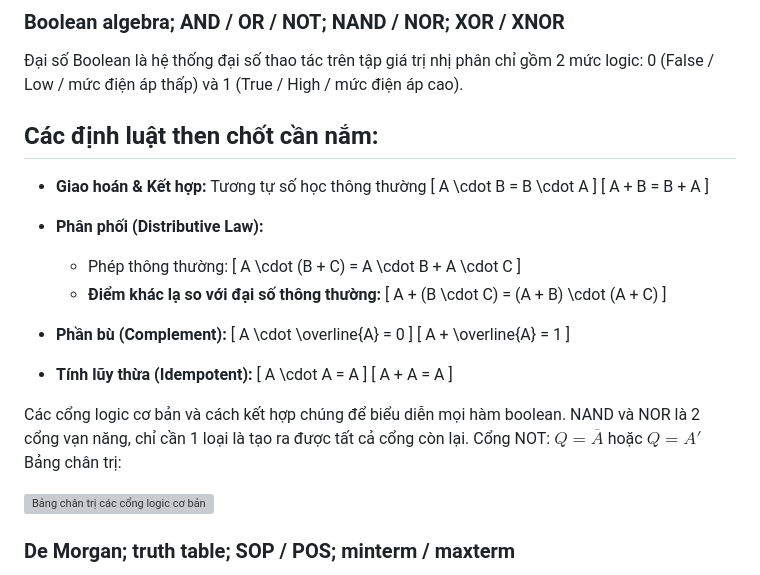
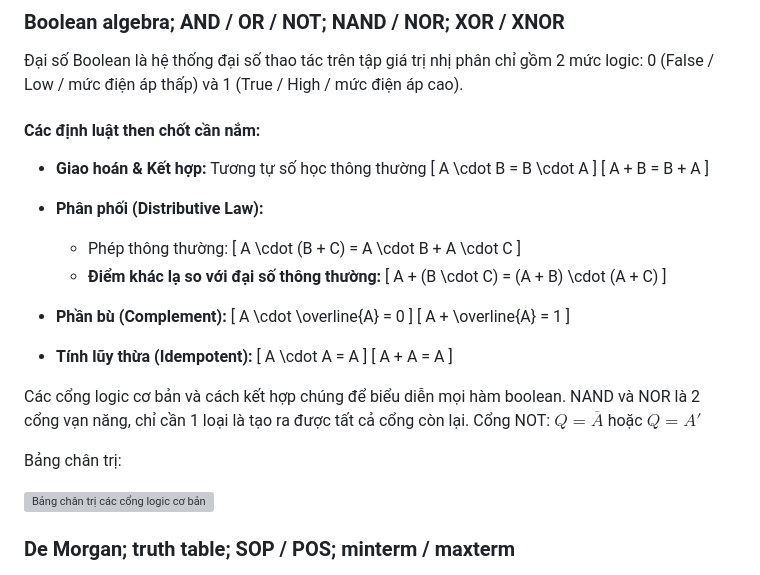
Before and after one commit to HungVulkan/hardware-learning, a Markdown page: docs/content/phase-1-digital-design.md, the part around the change. Drawn GitHub-style; grey boxes are pictures that could not be loaded.

Commit message:
updating and fixing sth in phase 1

```diff
--- a/docs/content/phase-1-digital-design.md
+++ b/docs/content/phase-1-digital-design.md
@@ -9,7 +9,8 @@ Nguồn: Nand2Tetris (official course).
 
 ### Boolean algebra; AND / OR / NOT; NAND / NOR; XOR / XNOR
 Đại số Boolean là hệ thống đại số thao tác trên tập giá trị nhị phân chỉ gồm 2 mức logic: 0 (False / Low / mức điện áp thấp) và 1 (True / High / mức điện áp cao).
-## Các định luật then chốt cần nắm:
+
+#### Các định luật then chốt cần nắm:
 
 - **Giao hoán & Kết hợp:** Tương tự số học thông thường
   \[
@@ -46,10 +47,9 @@ Nguồn: Nand2Tetris (official course).
   \]
 
 Các cổng logic cơ bản và cách kết hợp chúng để biểu diễn mọi hàm boolean. NAND và NOR là 2 cổng vạn năng, chỉ cần 1 loại là tạo ra được tất cả cổng còn lại.
-Cổng NOT:
- $Q = \overline{A}$ hoặc $Q = A'$
- Bảng chân trị:
+Cổng NOT: $Q = \overline{A}$ hoặc $Q = A'$
 
+Bảng chân trị:
 
 ![Bảng chân trị các cổng logic cơ bản](images/basic-gates.png)
 
```
